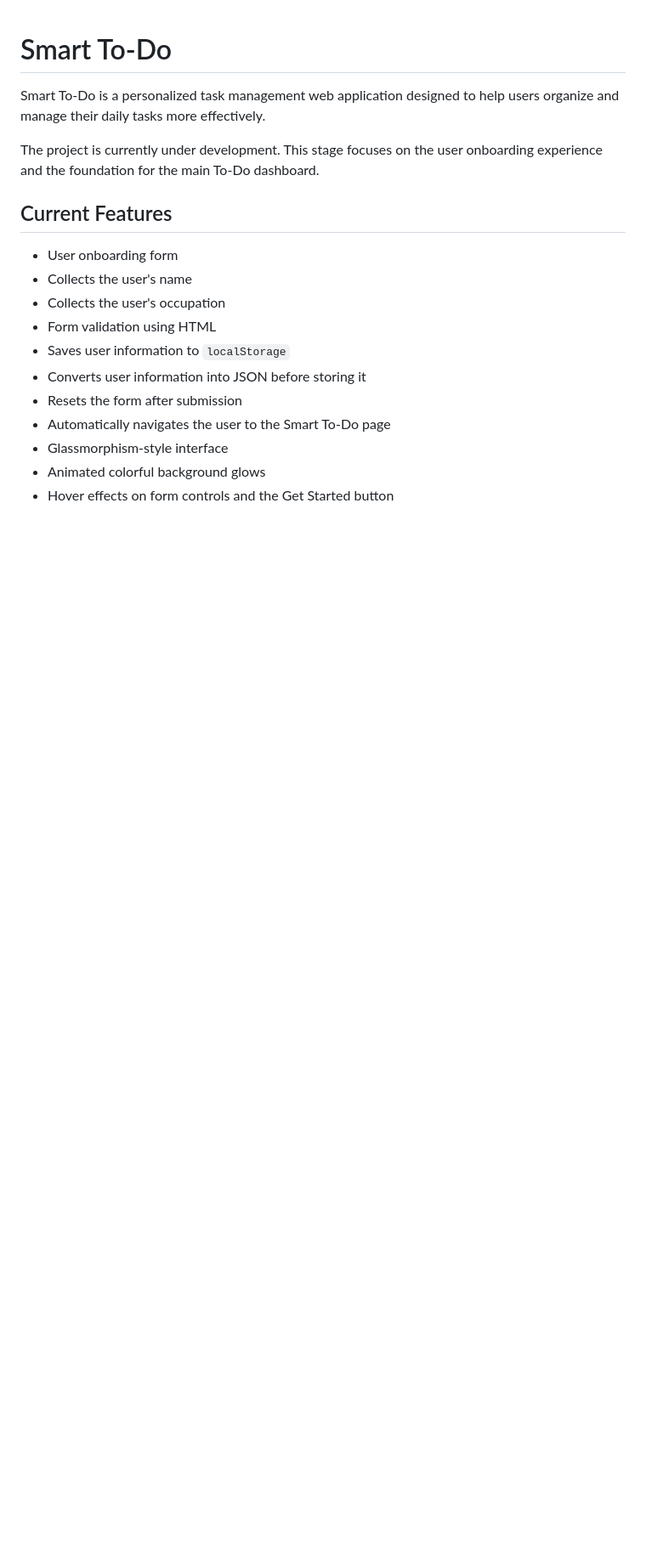
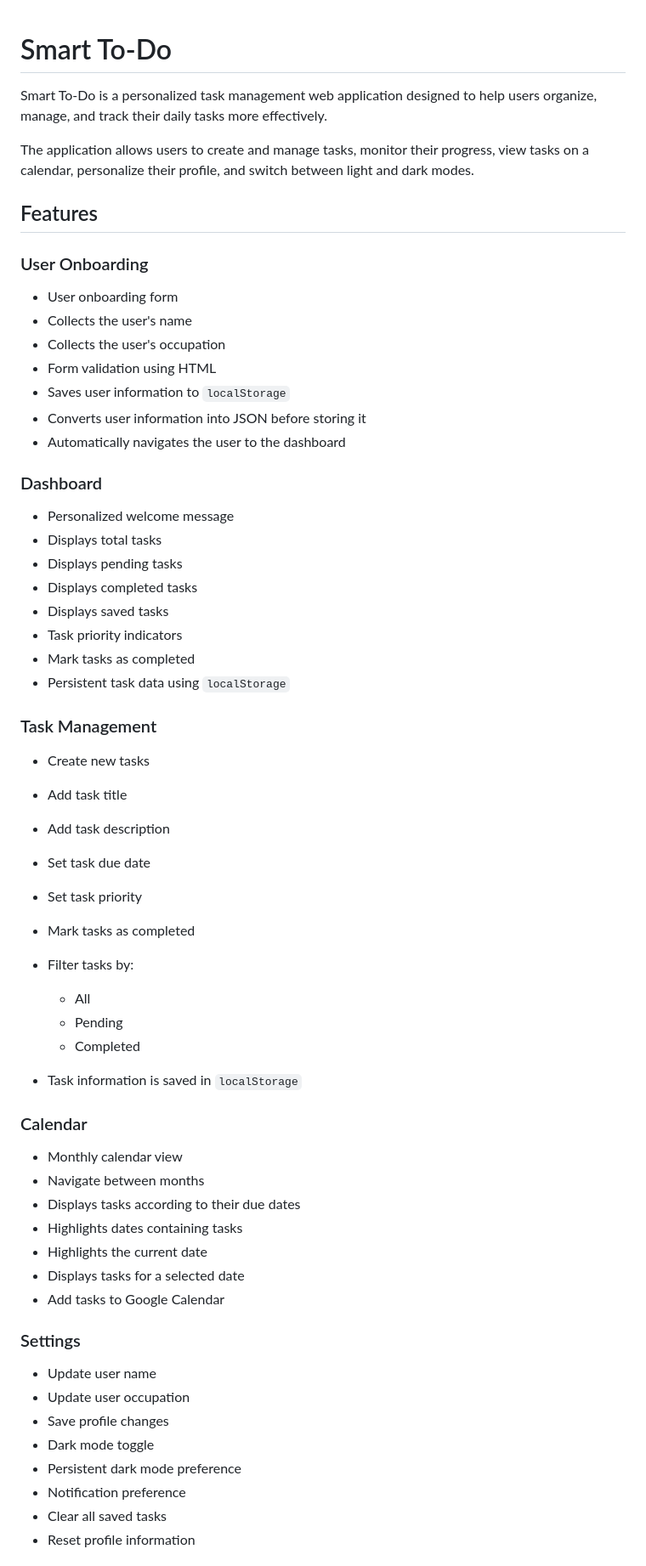
Before and after one commit to amabaidoo-mensah/Smart-To-Do, a Markdown page: README.md, the part around the change printed below. Shown: that part at 85% size. Drawn GitHub-style; blank space fills up the shorter version.

```diff
--- a/README.md
+++ b/README.md
@@ -1,10 +1,12 @@
 # Smart To-Do
 
-Smart To-Do is a personalized task management web application designed to help users organize and manage their daily tasks more effectively.
+Smart To-Do is a personalized task management web application designed to help users organize, manage, and track their daily tasks more effectively.
 
-The project is currently under development. This stage focuses on the user onboarding experience and the foundation for the main To-Do dashboard.
+The application allows users to create and manage tasks, monitor their progress, view tasks on a calendar, personalize their profile, and switch between light and dark modes.
 
-## Current Features
+## Features
+
+### User Onboarding
 
 * User onboarding form
 * Collects the user's name
@@ -12,8 +14,52 @@ The project is currently under development. This stage focuses on the user onboa
 * Form validation using HTML
 * Saves user information to `localStorage`
 * Converts user information into JSON before storing it
-* Resets the form after submission
-* Automatically navigates the user to the Smart To-Do page
-* Glassmorphism-style interface
-* Animated colorful background glows
-* Hover effects on form controls and the Get Started button
+* Automatically navigates the user to the dashboard
+
+### Dashboard
+
+* Personalized welcome message
+* Displays total tasks
+* Displays pending tasks
+* Displays completed tasks
+* Displays saved tasks
+* Task priority indicators
+* Mark tasks as completed
+* Persistent task data using `localStorage`
+
+### Task Management
+
+* Create new tasks
+* Add task title
+* Add task description
+* Set task due date
+* Set task priority
+* Mark tasks as completed
+* Filter tasks by:
+
+  * All
+  * Pending
+  * Completed
+* Task information is saved in `localStorage`
+
+### Calendar
+
+* Monthly calendar view
+* Navigate between months
+* Displays tasks according to their due dates
+* Highlights dates containing tasks
+* Highlights the current date
+* Displays tasks for a selected date
+* Add tasks to Google Calendar
+
+### Settings
+
+* Update user name
+* Update user occupation
+* Save profile changes
+* Dark mode toggle
+* Persistent dark mode preference
+* Notification preference
+* Clear all saved tasks
+* Reset profile information
+
```
Also changed, not shown: other parts of README.md (+110 -26 lines), screenshots/calendar.html.png (added), screenshots/dashboard.dark.png (added), screenshots/dashboard.html.png (added), screenshots/my-tasks.html.png (added), screenshots/settings.html.png (added).
